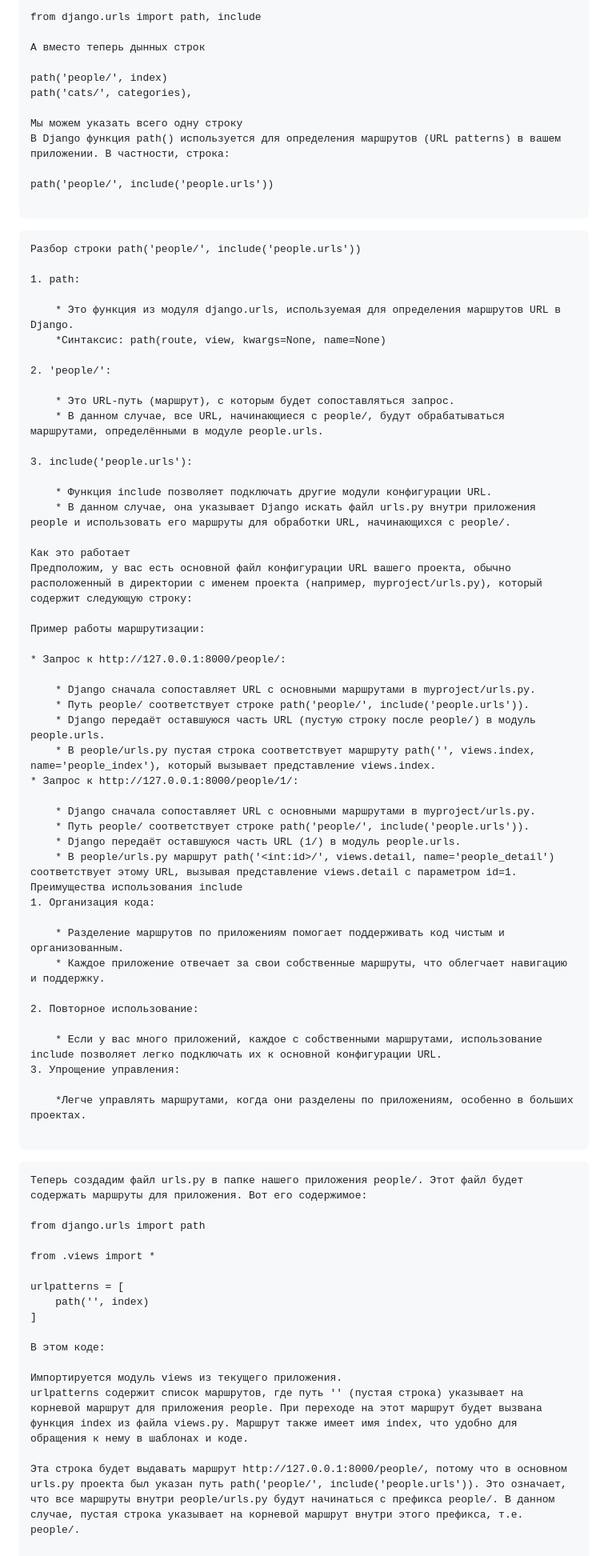
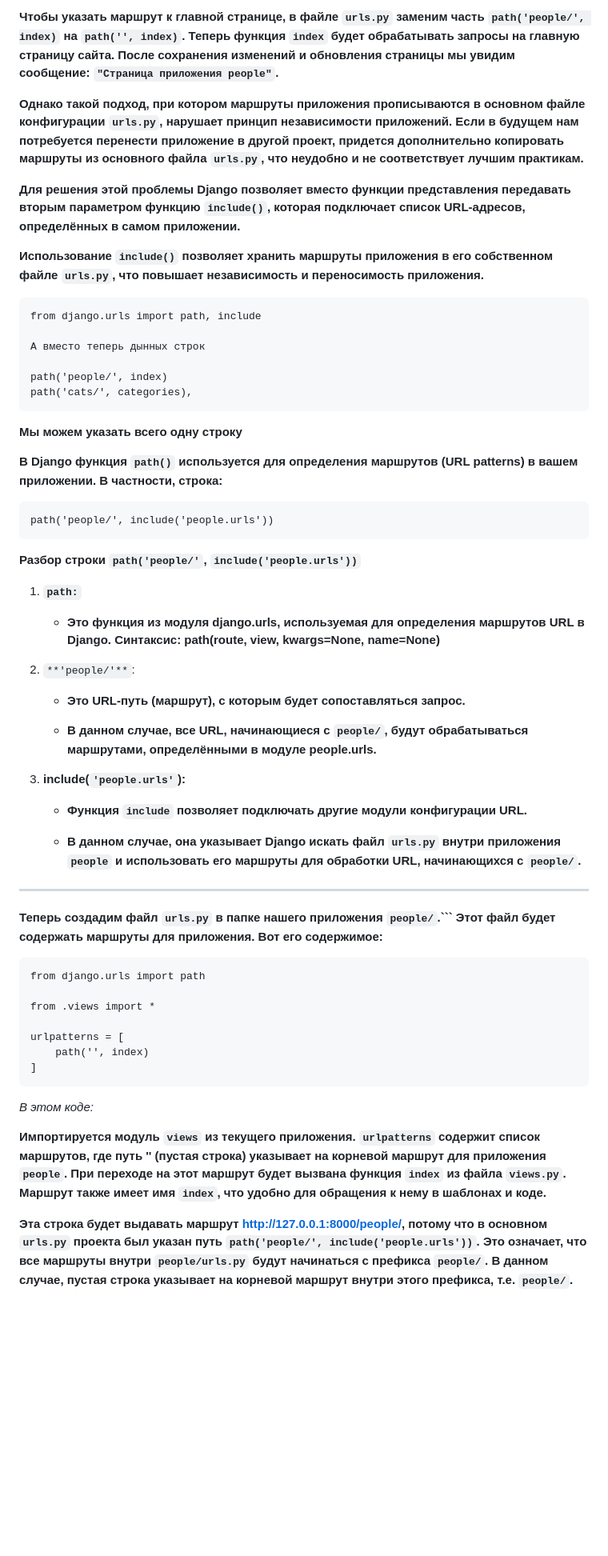
Before and after one commit to Artemis1992/lite.website, a Markdown page: helper/2_helper.md, the part around one of its changes. Shown at 80% size. Drawn GitHub-style; blank space fills up the shorter version.

Commit message:
Вернулись на 2 ветку потому что нужно было исправить конспект. В нем были некоторые недочеты, которые вводили в заблуждение

````diff
--- a/helper/2_helper.md
+++ b/helper/2_helper.md
@@ -235,70 +234,49 @@ path('cats/', categories), # http://127.0.0.1:8000/cats/
 
+**Чтобы указать маршрут к главной странице, в файле ```urls.py``` заменим часть ```path('people/', index)``` на ```path('', index)```. Теперь функция ```index``` будет обрабатывать запросы на главную страницу сайта. После сохранения изменений и обновления страницы мы увидим сообщение: ```"Страница приложения people"```.**
+
+**Однако такой подход, при котором маршруты приложения прописываются в основном файле конфигурации ```urls.py```, нарушает принцип независимости приложений. Если в будущем нам потребуется перенести приложение в другой проект, придется дополнительно копировать маршруты из основного файла ```urls.py```, что неудобно и не соответствует лучшим практикам.**
+
+**Для решения этой проблемы Django позволяет вместо функции представления передавать вторым параметром функцию ```include()```, которая подключает список URL-адресов, определённых в самом приложении.**
+
+**Использование ```include()``` позволяет хранить маршруты приложения в его собственном файле ```urls.py```, что повышает независимость и переносимость приложения.**
+```
 from django.urls import path, include
 
 А вместо теперь дынных строк
 
 path('people/', index)
 path('cats/', categories),
+```
+**Мы можем указать всего одну строку**
 
-Мы можем указать всего одну строку
-В Django функция path() используется для определения маршрутов (URL patterns) в вашем приложении. В частности, строка:
-
+**В Django функция ```path()``` используется для определения маршрутов (URL patterns) в вашем приложении. В частности, строка:**
+```
 path('people/', include('people.urls'))
-
-```
-```
-Разбор строки path('people/', include('people.urls'))
-
-1. path:
-
-    * Это функция из модуля django.urls, используемая для определения маршрутов URL в Django.
-    *Синтаксис: path(route, view, kwargs=None, name=None)
-
-2. 'people/':
-
-    * Это URL-путь (маршрут), с которым будет сопоставляться запрос.
-    * В данном случае, все URL, начинающиеся с people/, будут обрабатываться маршрутами, определёнными в модуле people.urls.
-
-3. include('people.urls'):
-
-    * Функция include позволяет подключать другие модули конфигурации URL.
-    * В данном случае, она указывает Django искать файл urls.py внутри приложения people и использовать его маршруты для обработки URL, начинающихся с people/.
-
-Как это работает
-Предположим, у вас есть основной файл конфигурации URL вашего проекта, обычно расположенный в директории с именем проекта (например, myproject/urls.py), который содержит следующую строку:
-
-Пример работы маршрутизации:
-
-* Запрос к http://127.0.0.1:8000/people/:
-
-    * Django сначала сопоставляет URL с основными маршрутами в myproject/urls.py.
-    * Путь people/ соответствует строке path('people/', include('people.urls')).
-    * Django передаёт оставшуюся часть URL (пустую строку после people/) в модуль people.urls.
-    * В people/urls.py пустая строка соответствует маршруту path('', views.index, name='people_index'), который вызывает представление views.index.
-* Запрос к http://127.0.0.1:8000/people/1/:
-
-    * Django сначала сопоставляет URL с основными маршрутами в myproject/urls.py.
-    * Путь people/ соответствует строке path('people/', include('people.urls')).
-    * Django передаёт оставшуюся часть URL (1/) в модуль people.urls.
-    * В people/urls.py маршрут path('<int:id>/', views.detail, name='people_detail') соответствует этому URL, вызывая представление views.detail с параметром id=1.
-Преимущества использования include
-1. Организация кода:
-
-    * Разделение маршрутов по приложениям помогает поддерживать код чистым и организованным.
-    * Каждое приложение отвечает за свои собственные маршруты, что облегчает навигацию и поддержку.
-
-2. Повторное использование:
-
-    * Если у вас много приложений, каждое с собственными маршрутами, использование include позволяет легко подключать их к основной конфигурации URL.
-3. Упрощение управления:
-
-    *Легче управлять маршрутами, когда они разделены по приложениям, особенно в больших проектах.
-
 ```
 
+
+**Разбор строки ```path('people/'```, ```include('people.urls'))```**
+
+1. **```path:```**
+
+    * **Это функция из модуля django.urls, используемая для определения маршрутов URL в Django.**
+    **Синтаксис: path(route, view, kwargs=None, name=None)**
+
+2. ```**'people/'**```:
+
+    * **Это URL-путь (маршрут), с которым будет сопоставляться запрос.**
+
+    * **В данном случае, все URL, начинающиеся с ```people/```, будут обрабатываться маршрутами, определёнными в модуле people.urls.**
+
+3. **include(```'people.urls'```):**
+
+    * **Функция ```include``` позволяет подключать другие модули конфигурации URL.**
+
+    * **В данном случае, она указывает Django искать файл ```urls.py``` внутри приложения ```people``` и использовать его маршруты для обработки URL, начинающихся с ```people/```.**
+
+***
+**Теперь создадим файл ```urls.py``` в папке нашего приложения ```people/```.``` Этот файл будет содержать маршруты для приложения. Вот его содержимое:**
 ```
-Теперь создадим файл urls.py в папке нашего приложения people/. Этот файл будет содержать маршруты для приложения. Вот его содержимое:
-
 from django.urls import path
 
 from .views import *
@@ -306,11 +284,11 @@ from .views import *
 urlpatterns = [
     path('', index)
 ]
+```
+*В этом коде:*
 
-В этом коде:
+**Импортируется модуль ```views``` из текущего приложения. ```urlpatterns``` содержит список маршрутов, где путь '' (пустая строка) указывает на корневой маршрут для приложения ```people```. При переходе на этот маршрут будет вызвана функция ```index``` из файла ```views.py```. Маршрут также имеет имя ```index```, что удобно для обращения к нему в шаблонах и коде.**
 
-Импортируется модуль views из текущего приложения.
-urlpatterns содержит список маршрутов, где путь '' (пустая строка) указывает на корневой маршрут для приложения people. При переходе на этот маршрут будет вызвана функция index из файла views.py. Маршрут также имеет имя index, что удобно для обращения к нему в шаблонах и коде.
+**Эта строка будет выдавать маршрут http://127.0.0.1:8000/people/, потому что в основном ```urls.py``` проекта был указан путь ```path('people/', include('people.urls'))```. Это означает, что все маршруты внутри ```people/urls.py``` будут начинаться с префикса ```people/```. В данном случае, пустая строка указывает на корневой маршрут внутри этого префикса, т.е. ```people/```.**
 
-Эта строка будет выдавать маршрут http://127.0.0.1:8000/people/, потому что в основном urls.py проекта был указан путь path('people/', include('people.urls')). Это означает, что все маршруты внутри people/urls.py будут начинаться с префикса people/. В данном случае, пустая строка указывает на корневой маршрут внутри этого префикса, т.е. people/.
 
````
Also changed, not shown: other parts of helper/2_helper.md (+119 -124 lines).
